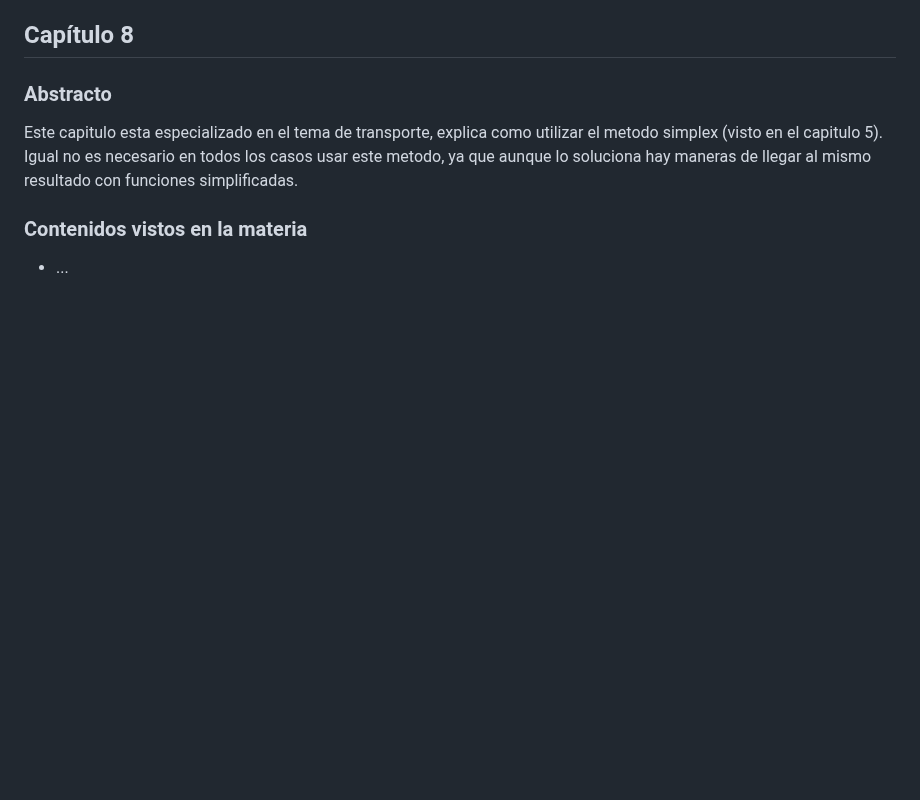
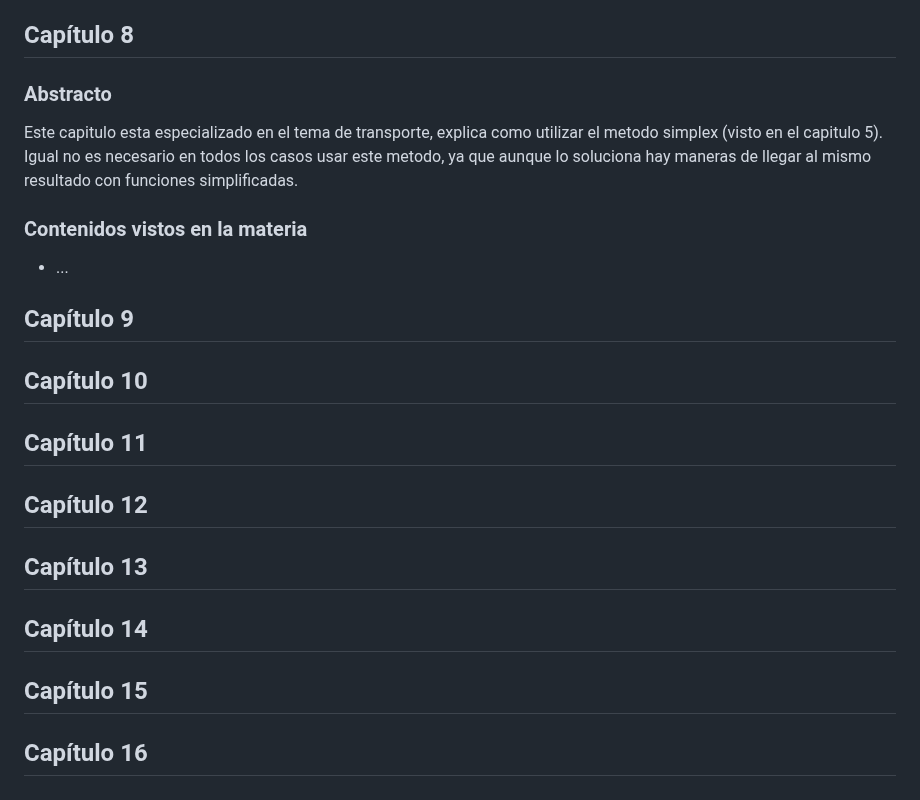
Before and after one commit to rocopolas/carpeta-digital, a Markdown page: blog/investigacion2.md, the part around the change. Rendered like a GitHub page; blank space fills up the shorter version.

```diff
--- a/blog/investigacion2.md
+++ b/blog/investigacion2.md
@@ -71,3 +71,19 @@ Igual no es necesario en todos los casos usar este metodo, ya que aunque lo solu
 ### Contenidos vistos en la materia
 
 - ...
+
+## Capítulo 9
+
+## Capítulo 10
+
+## Capítulo 11
+
+## Capítulo 12
+
+## Capítulo 13
+
+## Capítulo 14
+
+## Capítulo 15
+
+## Capítulo 16
```
